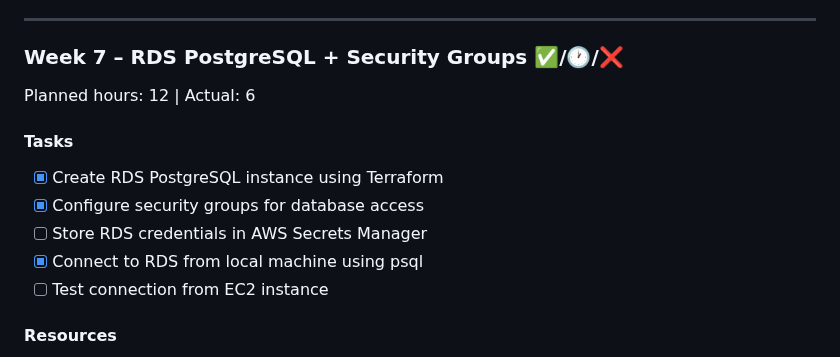
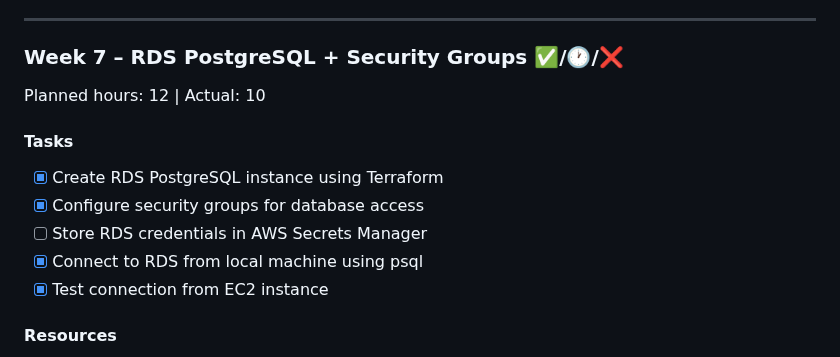
Before and after one commit to stillron/devops-learning-roadmap, a Markdown page: learning-plan.md, the part around the change. Rendered like a GitHub page.

Commit message:
updated learning plan progress

```diff
--- a/learning-plan.md
+++ b/learning-plan.md
@@ -430,14 +430,14 @@ Planned hours: 10 | Actual: 10
 ---
 
 ### Week 7 – RDS PostgreSQL + Security Groups ✅/🕐/❌
-Planned hours: 12 | Actual: 6
+Planned hours: 12 | Actual: 10
 
 #### Tasks
 - [x] Create RDS PostgreSQL instance using Terraform
 - [x] Configure security groups for database access
 - [ ] Store RDS credentials in AWS Secrets Manager
 - [x] Connect to RDS from local machine using psql
-- [ ] Test connection from EC2 instance
+- [x] Test connection from EC2 instance
 
 #### Resources
 - [AWS RDS Terraform Resource](https://registry.terraform.io/providers/hashicorp/aws/latest/docs/resources/db_instance)
```
